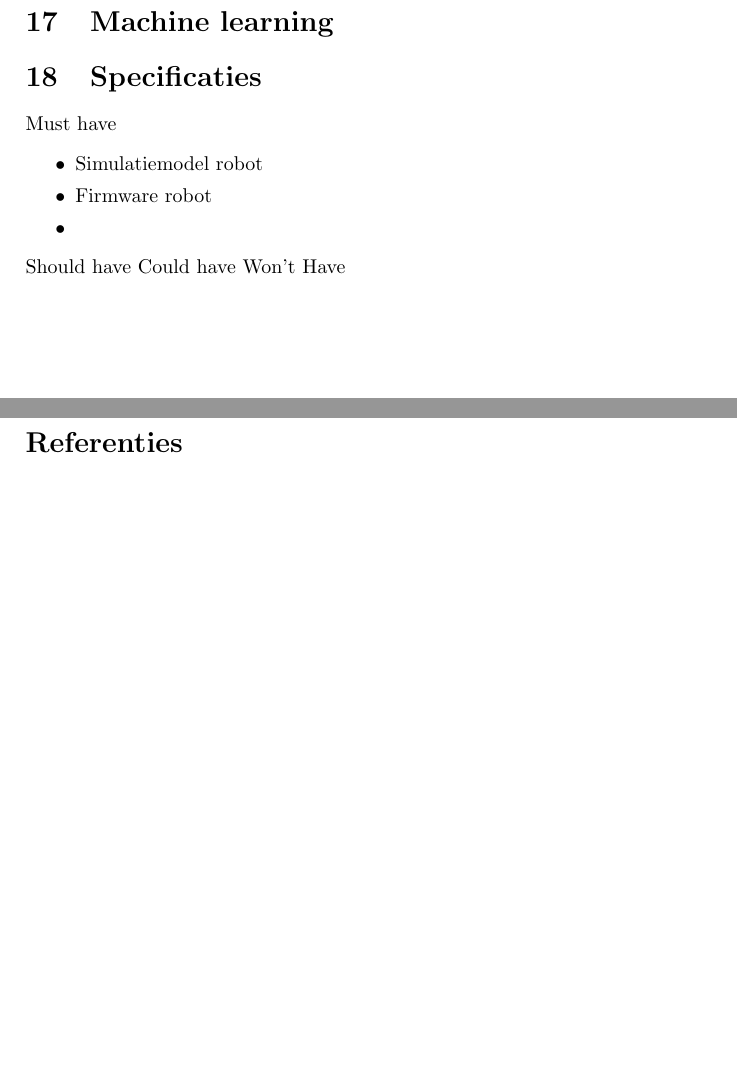
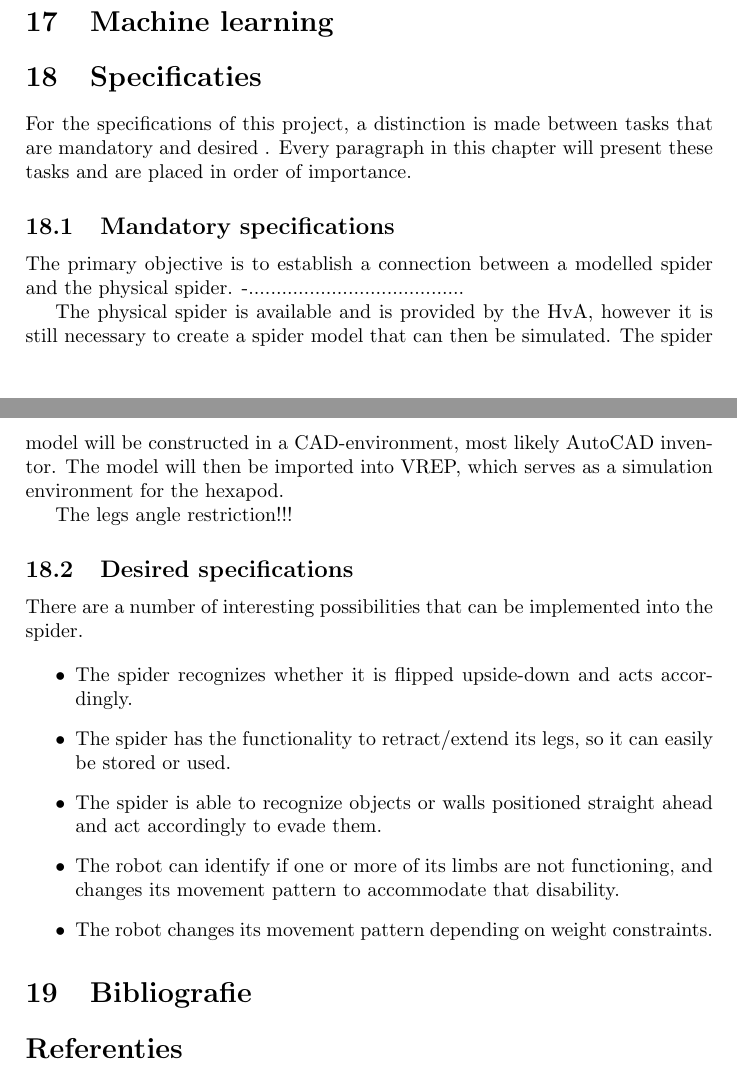
Before and after one commit to matthijsvisser-zz/Documentatie, a LaTeX document (Vooronderzoek/Vooronderzoek.tex): two parts of pages 5 and 6 of 6, joined at a grey line, cut so that both start at the same text. Compiled offline with pdfLaTeX.

Commit message:
added specifications chapter(work in progress)

```diff
--- a/Vooronderzoek/Vooronderzoek.tex
+++ b/Vooronderzoek/Vooronderzoek.tex
@@ -98,16 +98,27 @@ gelukt
 \section{Machine learning}
 
 \section{Specificaties}
-Must have
+
+For the specifications of this project, a distinction is made between tasks that are mandatory and desired . Every paragraph in this chapter will present these tasks and are placed in order of importance.
+
+\subsection{Mandatory specifications}
+The primary objective is to establish a connection between a modelled spider and the physical spider.
+-.......................................
+
+The physical spider is available and is provided by the HvA, however it is still necessary to create a spider model that can then be simulated. The spider model will be constructed in a CAD-environment, most likely AutoCAD inventor. The model will then be imported into VREP, which serves as a simulation environment for the hexapod.
+
+The legs angle restriction!!!
+
+\subsection{Desired specifications}
+There are a number of interesting possibilities that can be implemented into the spider.
+
 \begin{itemize}
-\setlength\itemsep{0em}
-\item Simulatiemodel robot
-\item Firmware robot
-\item
+\item The spider recognizes whether it is flipped upside-down and acts accordingly.
+\item The spider has the functionality to retract/extend its legs, so it can easily be stored or used.
+\item The spider is able to recognize objects or walls positioned straight ahead and act accordingly to evade them.
+\item The robot can identify if one or more of its limbs are not functioning, and changes its movement pattern to accommodate that disability.
+\item The robot changes its movement pattern depending on weight constraints.
 \end{itemize}
-Should have
-Could have
-Won't Have
 
 
 \section{Bibliografie}
```
Also changed, not shown: Vooronderzoek/Vooronderzoek.pdf.
